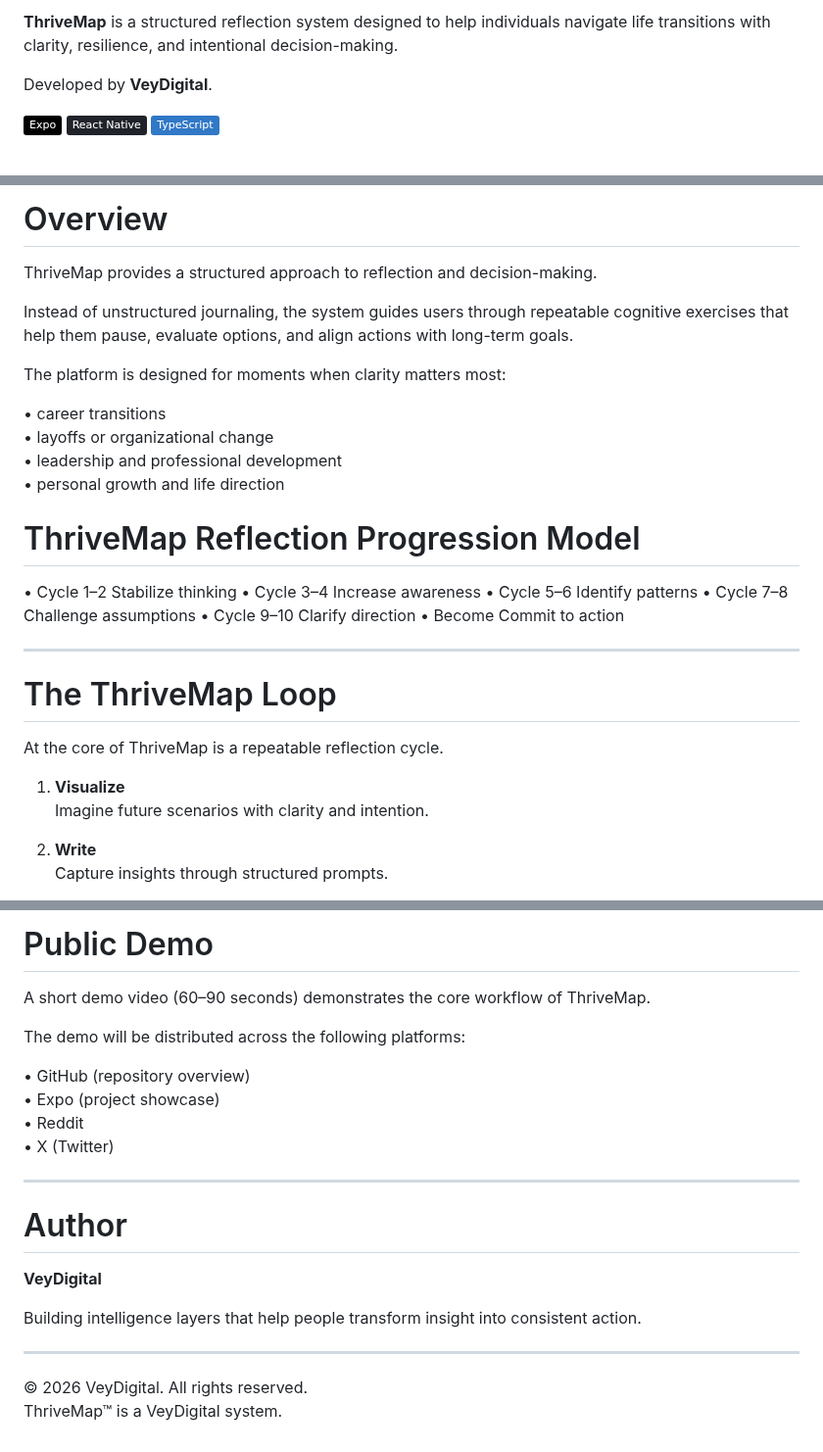
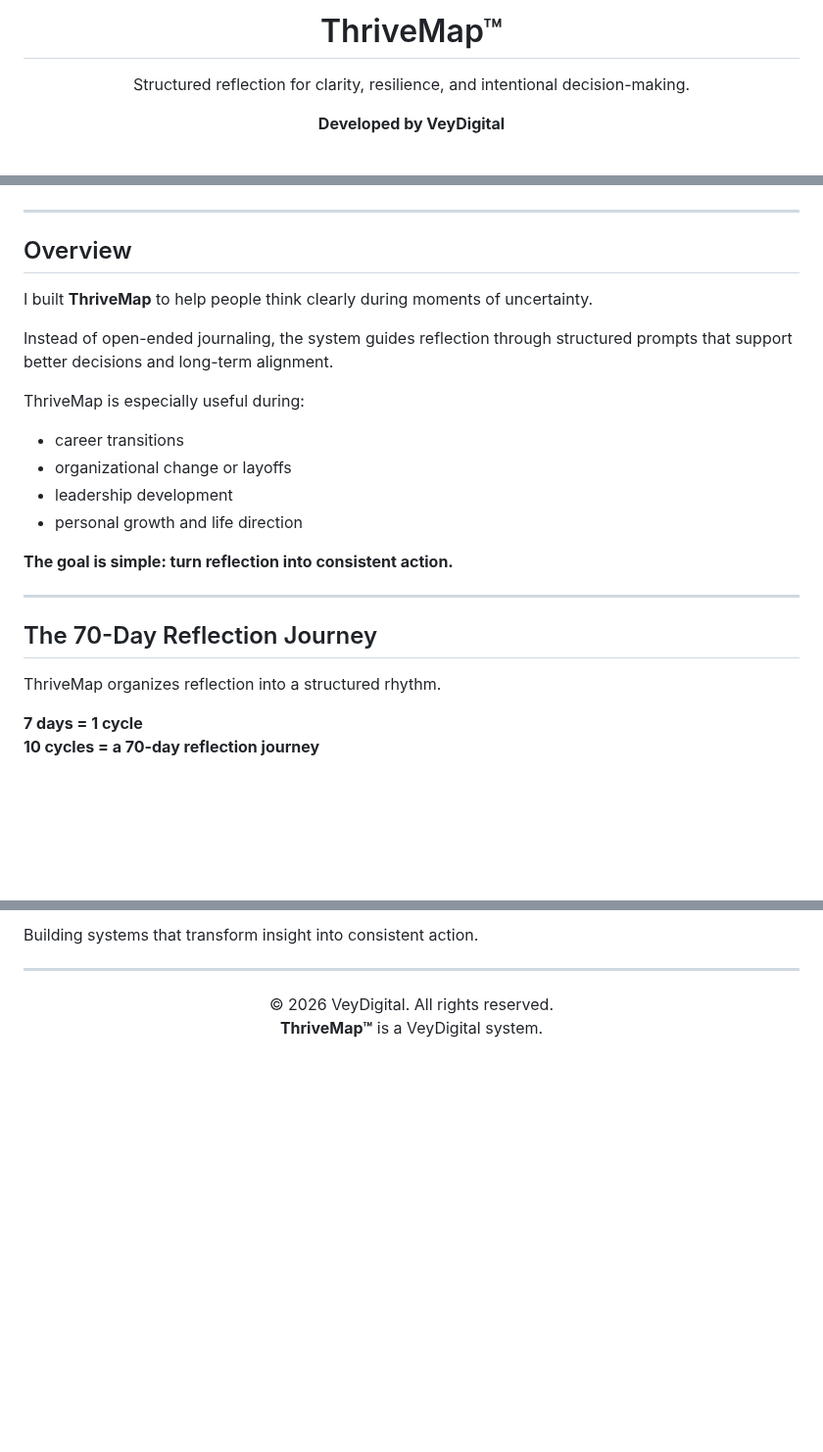
Before and after one commit to Vey-Digital/ThriveMap-Public-, a Markdown page: README.md, 3 parts joined by grey strips. Shown at 98% size. GitHub-like rendering; badges without logos; blank space fills up the shorter version.

```diff
--- a/README.md
+++ b/README.md
@@ -3,11 +2,11 @@
 
-**ThriveMap** is a structured reflection system designed to help individuals navigate life transitions with clarity, resilience, and intentional decision-making.
+<h1>ThriveMap™</h1>
 
-Developed by **VeyDigital**.
+<p>
+Structured reflection for clarity, resilience, and intentional decision-making.
+</p>
 
-![Expo](https://img.shields.io/badge/Expo-000000?style=flat&logo=expo)
-![React Native](https://img.shields.io/badge/React%20Native-20232A?style=flat&logo=react)
-![TypeScript](https://img.shields.io/badge/TypeScript-3178C6?style=flat&logo=typescript)
+<p><strong>Developed by VeyDigital</strong></p>
 
 <br>
 
@@ -19,35 +21,39 @@ Developed by **VeyDigital**.
 
-# Overview
+</div>
 
-ThriveMap provides a structured approach to reflection and decision-making.
+<hr>
 
-Instead of unstructured journaling, the system guides users through repeatable cognitive exercises that help them pause, evaluate options, and align actions with long-term goals.
+<h2>Overview</h2>
 
-The platform is designed for moments when clarity matters most:
+<p>
+I built <strong>ThriveMap</strong> to help people think clearly during moments of uncertainty.
+</p>
 
-• career transitions
-• layoffs or organizational change
-• leadership and professional development
-• personal growth and life direction
+<p>
+Instead of open-ended journaling, the system guides reflection through structured prompts that support better decisions and long-term alignment.
+</p>
 
-# ThriveMap Reflection Progression Model
+<p>ThriveMap is especially useful during:</p>
 
-• Cycle 1–2   Stabilize thinking
-• Cycle 3–4   Increase awareness
-• Cycle 5–6   Identify patterns
-• Cycle 7–8   Challenge assumptions
-• Cycle 9–10  Clarify direction
-• Become      Commit to action
+<ul>
+<li>career transitions</li>
+<li>organizational change or layoffs</li>
+<li>leadership development</li>
+<li>personal growth and life direction</li>
+</ul>
 
----
+<p><strong>The goal is simple: turn reflection into consistent action.</strong></p>
 
-# The ThriveMap Loop
+<hr>
 
-At the core of ThriveMap is a repeatable reflection cycle.
+<h2>The 70-Day Reflection Journey</h2>
 
-1. **Visualize**
-   Imagine future scenarios with clarity and intention.
+<p>
+ThriveMap organizes reflection into a structured rhythm.
+</p>
 
-2. **Write**
-   Capture insights through structured prompts.
+<p>
+<strong>7 days = 1 cycle</strong><br>
+<strong>10 cycles = a 70-day reflection journey</strong>
+</p>
 
@@ -135,24 +182,11 @@ The application runs across:
 
-# Public Demo
+<p>
+Building systems that transform insight into consistent action.
+</p>
 
-A short demo video (60–90 seconds) demonstrates the core workflow of ThriveMap.
+<hr>
 
-The demo will be distributed across the following platforms:
-
-• GitHub (repository overview)
-• Expo (project showcase)
-• Reddit
-• X (Twitter)
-
----
-
-# Author
-
-**VeyDigital**
-
-Building intelligence layers that help people transform insight into consistent action.
-
----
-
-© 2026 VeyDigital. All rights reserved.
-ThriveMap™ is a VeyDigital system.
+<p align="center">
+© 2026 VeyDigital. All rights reserved.<br>
+<strong>ThriveMap™</strong> is a VeyDigital system.
+</p>
```
Also changed, not shown: other parts of README.md (+99 -56 lines).
